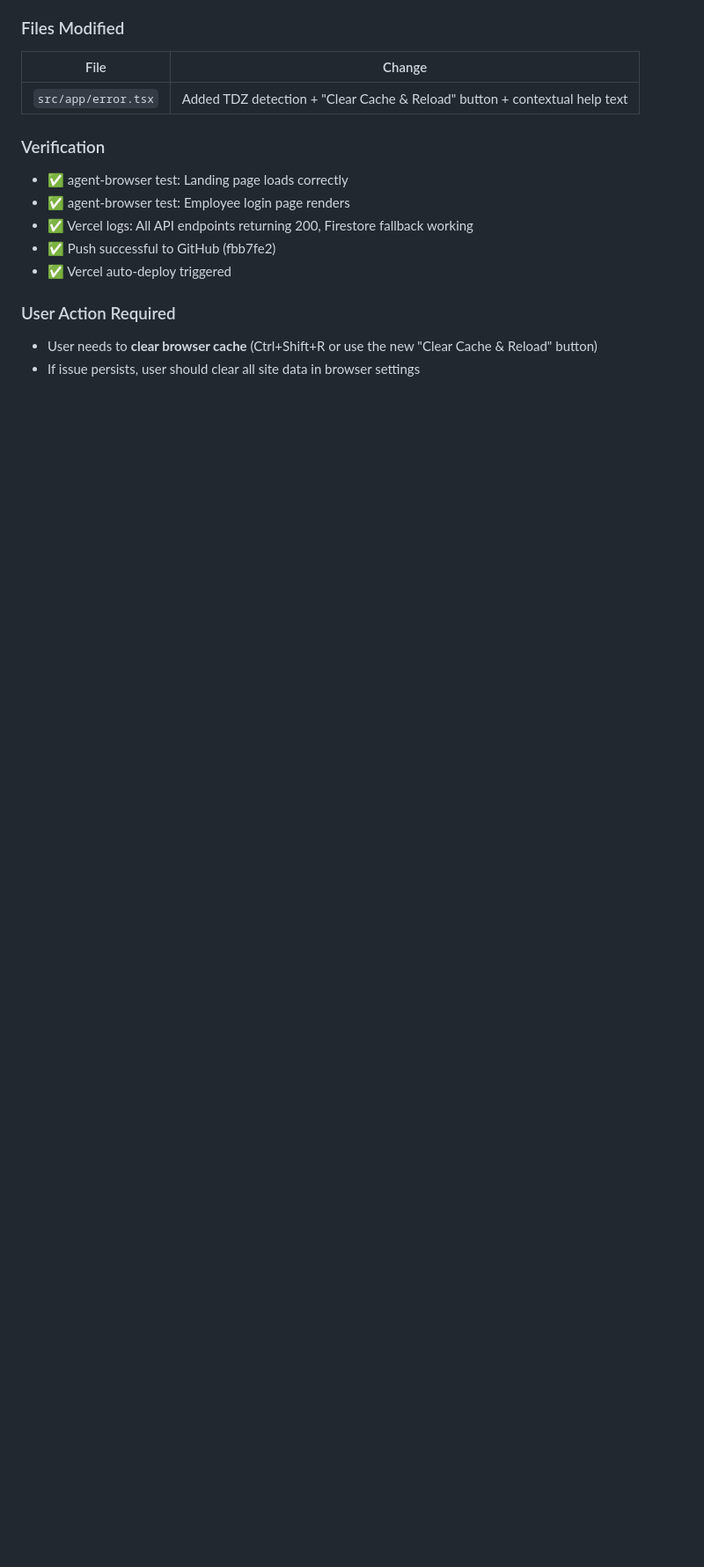
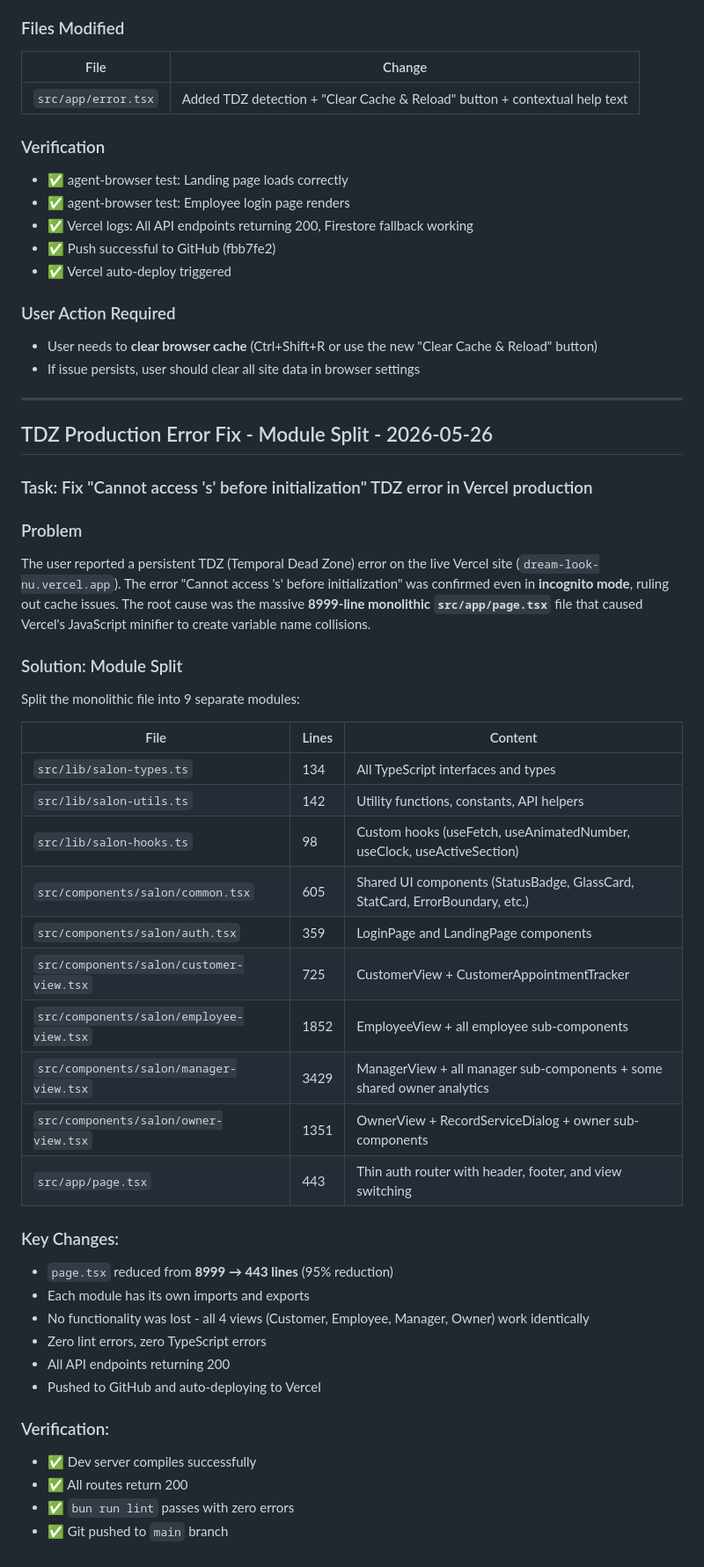
Before and after one commit to mahatosnehabala250-project/DREAM-LOOK, a Markdown page: worklog.md, the part around the change. Shown at 88% size. Drawn GitHub-style; blank space fills up the shorter version.

Commit message:
e141373b-386e-466e-b678-c59a492ca18a

```diff
--- a/worklog.md
+++ b/worklog.md
@@ -2612,3 +2612,42 @@ User reported seeing "Something went wrong" error page with message "Cannot acce
 ### User Action Required
 - User needs to **clear browser cache** (Ctrl+Shift+R or use the new "Clear Cache & Reload" button)
 - If issue persists, user should clear all site data in browser settings
+
+---
+
+## TDZ Production Error Fix - Module Split - 2026-05-26
+
+### Task: Fix "Cannot access 's' before initialization" TDZ error in Vercel production
+
+### Problem
+The user reported a persistent TDZ (Temporal Dead Zone) error on the live Vercel site (`dream-look-nu.vercel.app`). The error "Cannot access 's' before initialization" was confirmed even in **incognito mode**, ruling out cache issues. The root cause was the massive **8999-line monolithic `src/app/page.tsx`** file that caused Vercel's JavaScript minifier to create variable name collisions.
+
+### Solution: Module Split
+Split the monolithic file into 9 separate modules:
+
+| File | Lines | Content |
+|------|-------|---------|
+| `src/lib/salon-types.ts` | 134 | All TypeScript interfaces and types |
+| `src/lib/salon-utils.ts` | 142 | Utility functions, constants, API helpers |
+| `src/lib/salon-hooks.ts` | 98 | Custom hooks (useFetch, useAnimatedNumber, useClock, useActiveSection) |
+| `src/components/salon/common.tsx` | 605 | Shared UI components (StatusBadge, GlassCard, StatCard, ErrorBoundary, etc.) |
+| `src/components/salon/auth.tsx` | 359 | LoginPage and LandingPage components |
+| `src/components/salon/customer-view.tsx` | 725 | CustomerView + CustomerAppointmentTracker |
+| `src/components/salon/employee-view.tsx` | 1852 | EmployeeView + all employee sub-components |
+| `src/components/salon/manager-view.tsx` | 3429 | ManagerView + all manager sub-components + some shared owner analytics |
+| `src/components/salon/owner-view.tsx` | 1351 | OwnerView + RecordServiceDialog + owner sub-components |
+| `src/app/page.tsx` | 443 | Thin auth router with header, footer, and view switching |
+
+### Key Changes:
+- `page.tsx` reduced from **8999 → 443 lines** (95% reduction)
+- Each module has its own imports and exports
+- No functionality was lost - all 4 views (Customer, Employee, Manager, Owner) work identically
+- Zero lint errors, zero TypeScript errors
+- All API endpoints returning 200
+- Pushed to GitHub and auto-deploying to Vercel
+
+### Verification:
+- ✅ Dev server compiles successfully
+- ✅ All routes return 200
+- ✅ `bun run lint` passes with zero errors
+- ✅ Git pushed to `main` branch
```
